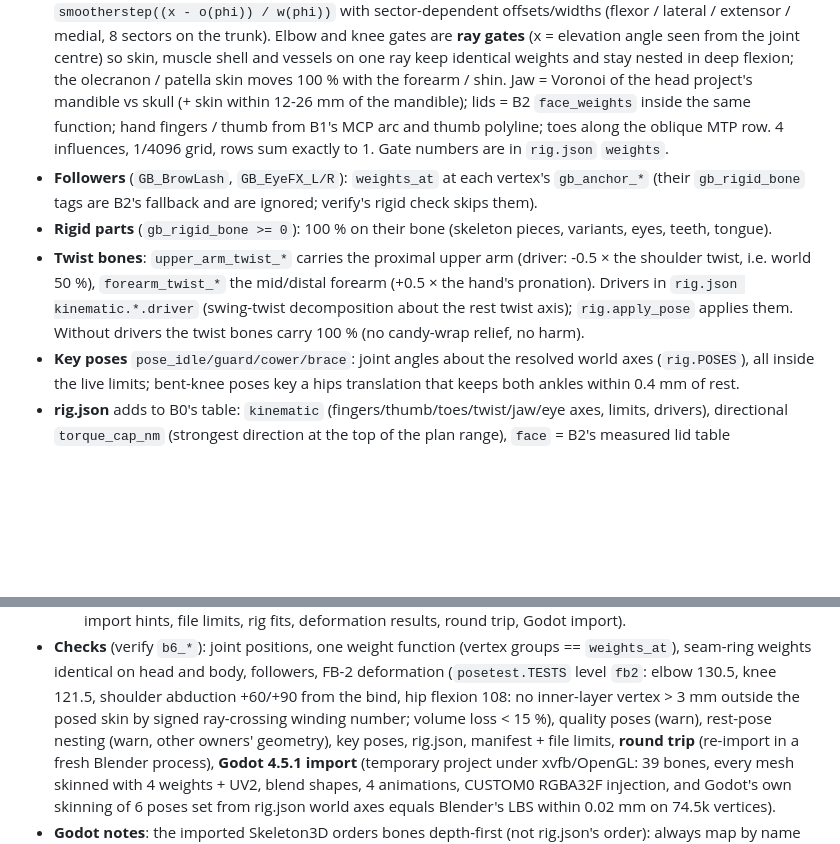
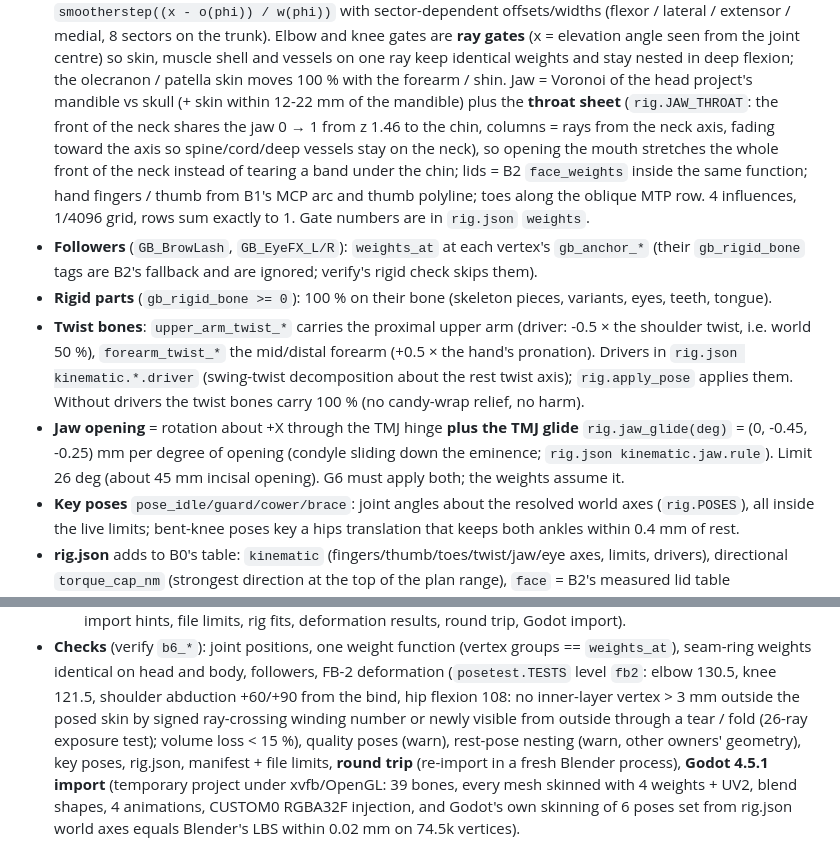
Before and after one commit to BrittanyDanforth/YAYSTO, a Markdown page: blender/gore_body/CONTRACT.md, 2 parts joined by grey strips. Drawn GitHub-style; blank space fills up the shorter version.

Commit message:
WIP: body rig export and head round-3 progress
Co-Authored-By: Claude Opus 5.5 <noreply@anthropic.com>
Claude-Session: https://claude.ai/code/session_0186CV4JXPBpxwWrzN3Er8XW

```diff
--- a/blender/gore_body/CONTRACT.md
+++ b/blender/gore_body/CONTRACT.md
@@ -232,7 +232,10 @@ build: `python3 bake.py [--only head,body] [--tiles] [--painter] [--quick] [--ou
   medial, 8 sectors on the trunk). Elbow and knee gates are **ray gates** (x = elevation angle seen from the
   joint centre) so skin, muscle shell and vessels on one ray keep identical weights and stay nested in deep
   flexion; the olecranon / patella skin moves 100 % with the forearm / shin. Jaw = Voronoi of the head project's
-  mandible vs skull (+ skin within 12-26 mm of the mandible); lids = B2 `face_weights` inside the same function;
+  mandible vs skull (+ skin within 12-22 mm of the mandible) plus the **throat sheet** (`rig.JAW_THROAT`: the front
+  of the neck shares the jaw 0 → 1 from z 1.46 to the chin, columns = rays from the neck axis, fading toward the
+  axis so spine/cord/deep vessels stay on the neck), so opening the mouth stretches the whole front of the neck
+  instead of tearing a band under the chin; lids = B2 `face_weights` inside the same function;
   hand fingers / thumb from B1's MCP arc and thumb polyline; toes along the oblique MTP row. 4 influences,
   1/4096 grid, rows sum exactly to 1. Gate numbers are in `rig.json` `weights`.
 - **Followers** (`GB_BrowLash`, `GB_EyeFX_L/R`): `weights_at` at each vertex's `gb_anchor_*` (their
@@ -242,6 +245,9 @@ build: `python3 bake.py [--only head,body] [--tiles] [--painter] [--quick] [--ou
   world 50 %), `forearm_twist_*` the mid/distal forearm (+0.5 × the hand's pronation). Drivers in
   `rig.json kinematic.*.driver` (swing-twist decomposition about the rest twist axis); `rig.apply_pose` applies
   them. Without drivers the twist bones carry 100 % (no candy-wrap relief, no harm).
+- **Jaw opening** = rotation about +X through the TMJ hinge **plus the TMJ glide** `rig.jaw_glide(deg)` =
+  (0, -0.45, -0.25) mm per degree of opening (condyle sliding down the eminence; `rig.json kinematic.jaw.rule`).
+  Limit 26 deg (about 45 mm incisal opening). G6 must apply both; the weights assume it.
 - **Key poses** `pose_idle/guard/cower/brace`: joint angles about the resolved world axes (`rig.POSES`), all inside
   the live limits; bent-knee poses key a hips translation that keeps both ankles within 0.4 mm of rest.
 - **rig.json** adds to B0's table: `kinematic` (fingers/thumb/toes/twist/jaw/eye axes, limits, drivers), directional
@@ -254,7 +260,8 @@ build: `python3 bake.py [--only head,body] [--tiles] [--painter] [--quick] [--ou
 - **Checks** (verify `b6_*`): joint positions, one weight function (vertex groups == `weights_at`), seam-ring
   weights identical on head and body, followers, FB-2 deformation (`posetest.TESTS` level `fb2`: elbow 130.5,
   knee 121.5, shoulder abduction +60/+90 from the bind, hip flexion 108: no inner-layer vertex > 3 mm outside the
-  posed skin by signed ray-crossing winding number; volume loss < 15 %), quality poses (warn), rest-pose nesting
+  posed skin by signed ray-crossing winding number or newly visible from outside through a tear / fold (26-ray
+  exposure test); volume loss < 15 %), quality poses (warn), rest-pose nesting
   (warn, other owners' geometry), key poses, rig.json, manifest + file limits, **round trip** (re-import in a fresh
   Blender process), **Godot 4.5.1 import** (temporary project under xvfb/OpenGL: 39 bones, every mesh skinned with
   4 weights + UV2, blend shapes, 4 animations, CUSTOM0 RGBA32F injection, and Godot's own skinning of 6 poses set
```
